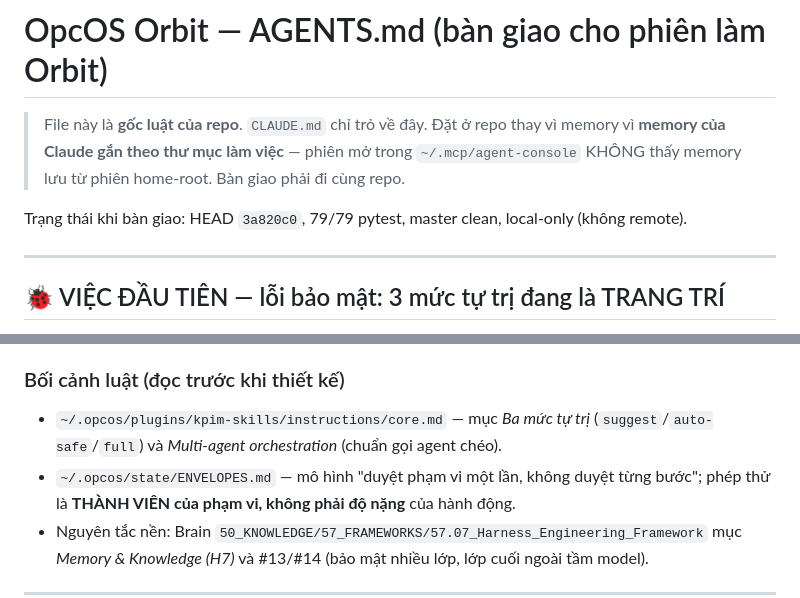
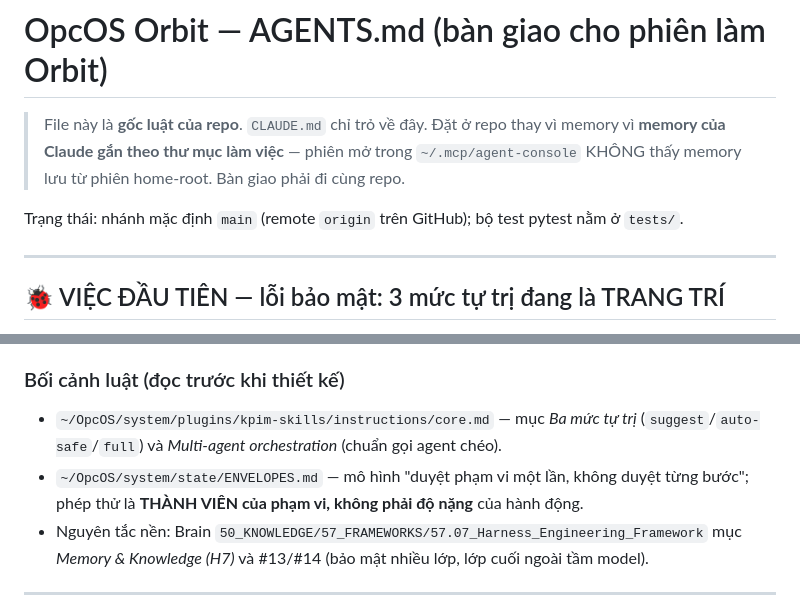
Before and after one commit to ducnguyen221/opcos-orbit, a Markdown page: AGENTS.md, 2 parts joined by grey strips. Rendered like a GitHub page.

Commit message:
AGENTS.md: drop stale local-only/HEAD marker and dead ~/.opcos paths
Co-Authored-By: Claude Sonnet 5.5 <noreply@anthropic.com>

```diff
--- a/AGENTS.md
+++ b/AGENTS.md
@@ -4,7 +4,7 @@
 > Đặt ở repo thay vì memory vì **memory của Claude gắn theo thư mục làm việc** — phiên mở
 > trong `~/.mcp/agent-console` KHÔNG thấy memory lưu từ phiên home-root. Bàn giao phải đi cùng repo.
 
-Trạng thái khi bàn giao: HEAD `3a820c0`, 79/79 pytest, master clean, local-only (không remote).
+Trạng thái: nhánh mặc định `main` (remote `origin` trên GitHub); bộ test pytest nằm ở `tests/`.
 
 ---
 
@@ -34,9 +34,9 @@ hardcode `--dangerously-skip-permissions` cho engine `agy` (bắt buộc, không
    test chỉ kiểm hàm thuần, không kiểm đường thực thi. Đó chính là lý do bug sống sót.
 
 ### Bối cảnh luật (đọc trước khi thiết kế)
-- `~/.opcos/plugins/kpim-skills/instructions/core.md` — mục *Ba mức tự trị* (`suggest`/`auto-safe`/`full`)
+- `~/OpcOS/system/plugins/kpim-skills/instructions/core.md` — mục *Ba mức tự trị* (`suggest`/`auto-safe`/`full`)
   và *Multi-agent orchestration* (chuẩn gọi agent chéo).
-- `~/.opcos/state/ENVELOPES.md` — mô hình "duyệt phạm vi một lần, không duyệt từng bước";
+- `~/OpcOS/system/state/ENVELOPES.md` — mô hình "duyệt phạm vi một lần, không duyệt từng bước";
   phép thử là **THÀNH VIÊN của phạm vi, không phải độ nặng** của hành động.
 - Nguyên tắc nền: Brain `50_KNOWLEDGE/57_FRAMEWORKS/57.07_Harness_Engineering_Framework` mục *Memory & Knowledge (H7)*
   và #13/#14 (bảo mật nhiều lớp, lớp cuối ngoài tầm model).
```
